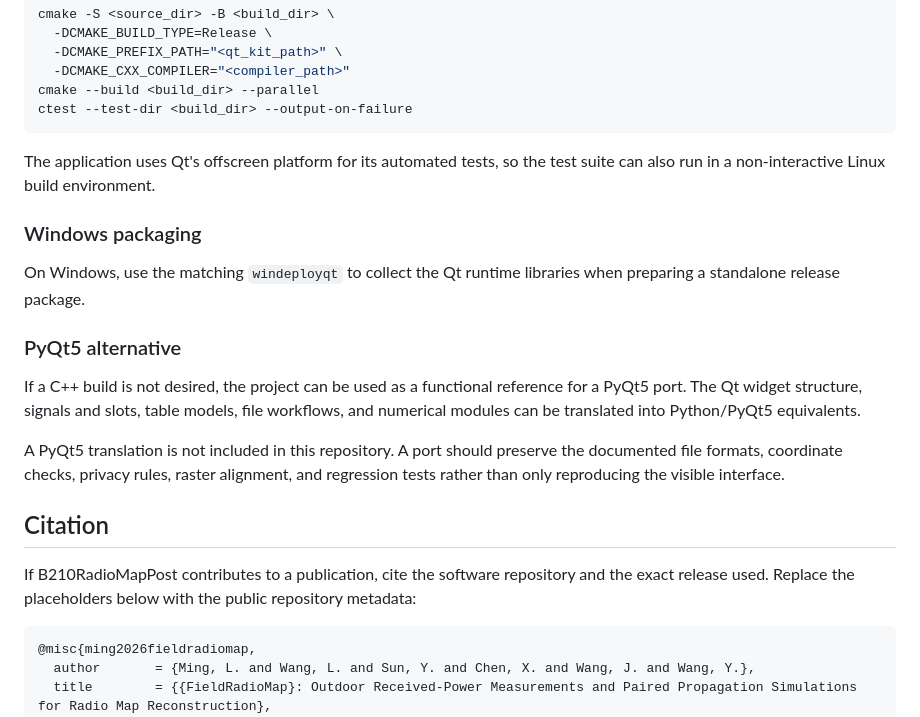
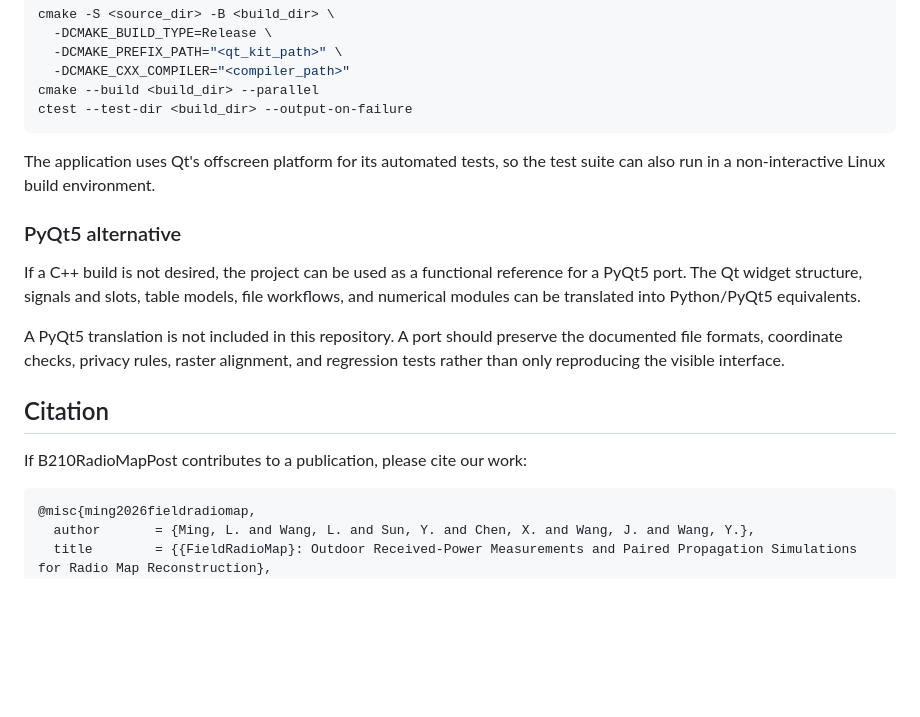
Before and after one commit to MLang2002/B210RadioMapPost, a Markdown page: README.md, the part around one of its changes. Rendered like a GitHub page; blank space fills up the shorter version.

````diff
--- a/README.md
+++ b/README.md
@@ -167,11 +160,6 @@ ctest --test-dir <build_dir> --output-on-failure
 The application uses Qt's offscreen platform for its automated tests, so the test suite can also
 run in a non-interactive Linux build environment.
 
-### Windows packaging
-
-On Windows, use the matching `windeployqt` to collect the Qt runtime libraries when preparing a
-standalone release package.
-
 ### PyQt5 alternative
 
 If a C++ build is not desired, the project can be used as a functional reference for a PyQt5 port.
@@ -184,8 +172,7 @@ reproducing the visible interface.
 
 ## Citation
 
-If B210RadioMapPost contributes to a publication, cite the software repository and the exact release
-used. Replace the placeholders below with the public repository metadata:
+If B210RadioMapPost contributes to a publication, please cite our work:
 
 ```bibtex
 @misc{ming2026fieldradiomap,
````
Also changed, not shown: other parts of README.md (+8 -9 lines), docs/USER_GUIDE.md (+1 -1 lines), docs/program_overview.png (added).
